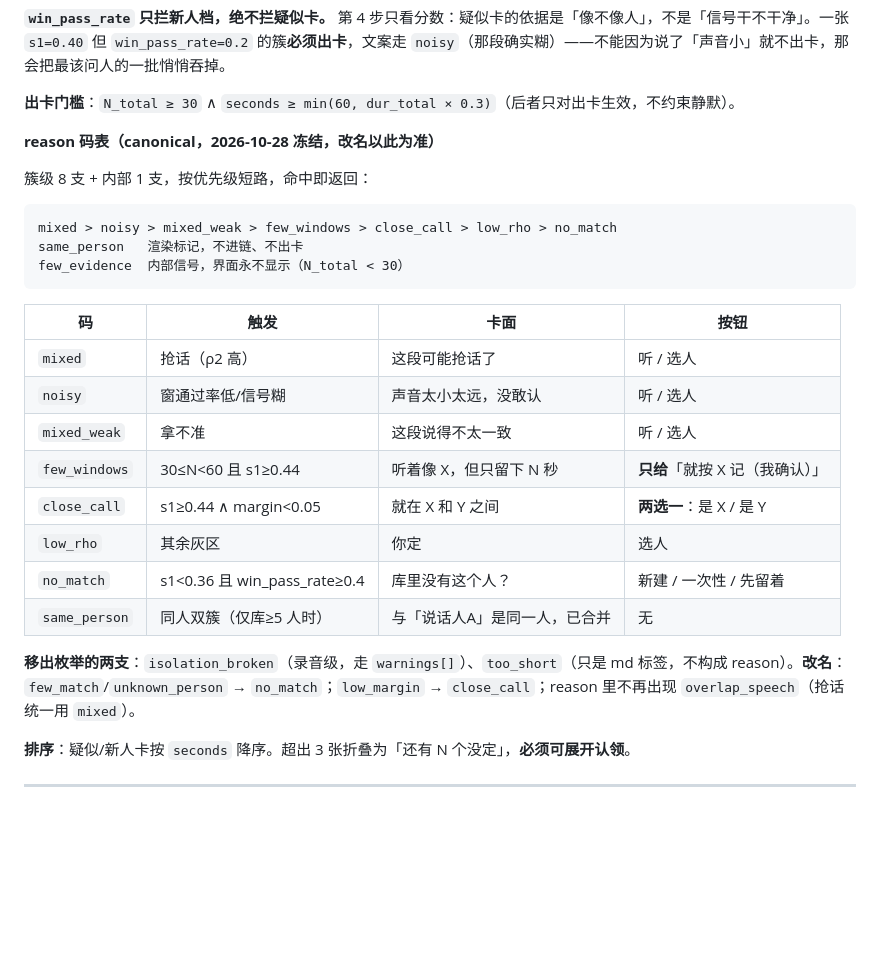
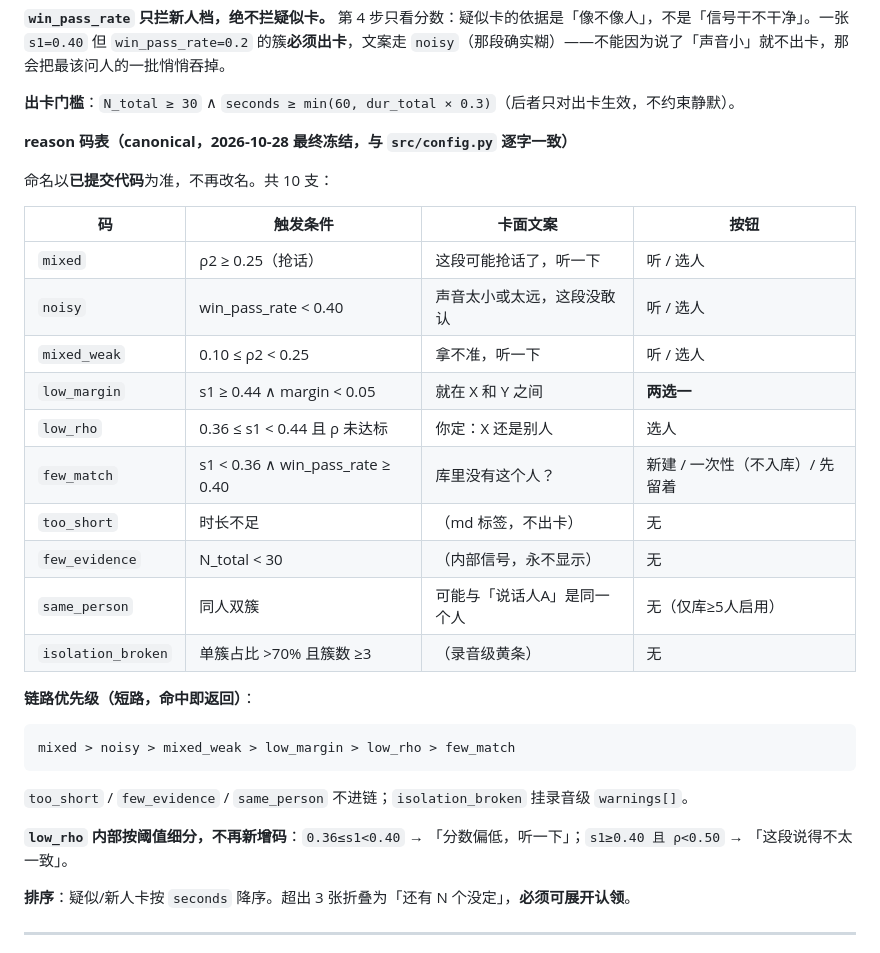
Before and after one commit to dccaoxy/local-speaker-id, a Markdown page: docs/产品口径-终版.md, the part around one of its changes. GitHub-like rendering; blank space fills up the shorter version.

````diff
--- a/docs/产品口径-终版.md
+++ b/docs/产品口径-终版.md
@@ -31,26 +31,30 @@
 
 **出卡门槛**：`N_total ≥ 30` ∧ `seconds ≥ min(60, dur_total × 0.3)`（后者只对出卡生效，不约束静默）。
 
-**reason 码表（canonical，2026-10-28 冻结，改名以此为准）**
+**reason 码表（canonical，2026-10-28 最终冻结，与 `src/config.py` 逐字一致）**
 
-簇级 8 支 + 内部 1 支，按优先级短路，命中即返回：
+命名以**已提交代码**为准，不再改名。共 10 支：
+
+| 码 | 触发条件 | 卡面文案 | 按钮 |
+|---|---|---|---|
+| `mixed` | ρ2 ≥ 0.25（抢话） | 这段可能抢话了，听一下 | 听 / 选人 |
+| `noisy` | win_pass_rate < 0.40 | 声音太小或太远，这段没敢认 | 听 / 选人 |
+| `mixed_weak` | 0.10 ≤ ρ2 < 0.25 | 拿不准，听一下 | 听 / 选人 |
+| `low_margin` | s1 ≥ 0.44 ∧ margin < 0.05 | 就在 X 和 Y 之间 | **两选一** |
+| `low_rho` | 0.36 ≤ s1 < 0.44 且 ρ 未达标 | 你定：X 还是别人 | 选人 |
+| `few_match` | s1 < 0.36 ∧ win_pass_rate ≥ 0.40 | 库里没有这个人？ | 新建 / 一次性（不入库）/ 先留着 |
+| `too_short` | 时长不足 | （md 标签，不出卡） | 无 |
+| `few_evidence` | N_total < 30 | （内部信号，永不显示） | 无 |
+| `same_person` | 同人双簇 | 可能与「说话人A」是同一个人 | 无（仅库≥5人启用） |
+| `isolation_broken` | 单簇占比 >70% 且簇数 ≥3 | （录音级黄条） | 无 |
+
+**链路优先级（短路，命中即返回）**：
 ```
-mixed > noisy > mixed_weak > few_windows > close_call > low_rho > no_match
-same_person   渲染标记，不进链、不出卡
-few_evidence  内部信号，界面永不显示（N_total < 30）
+mixed > noisy > mixed_weak > low_margin > low_rho > few_match
 ```
-| 码 | 触发 | 卡面 | 按钮 |
-|---|---|---|---|
-| `mixed` | 抢话（ρ2 高） | 这段可能抢话了 | 听 / 选人 |
-| `noisy` | 窗通过率低/信号糊 | 声音太小太远，没敢认 | 听 / 选人 |
-| `mixed_weak` | 拿不准 | 这段说得不太一致 | 听 / 选人 |
-| `few_windows` | 30≤N<60 且 s1≥0.44 | 听着像 X，但只留下 N 秒 | **只给**「就按 X 记（我确认）」 |
-| `close_call` | s1≥0.44 ∧ margin<0.05 | 就在 X 和 Y 之间 | **两选一**：是 X / 是 Y |
-| `low_rho` | 其余灰区 | 你定 | 选人 |
-| `no_match` | s1<0.36 且 win_pass_rate≥0.4 | 库里没有这个人？ | 新建 / 一次性 / 先留着 |
-| `same_person` | 同人双簇（仅库≥5 人时） | 与「说话人A」是同一人，已合并 | 无 |
+`too_short` / `few_evidence` / `same_person` 不进链；`isolation_broken` 挂录音级 `warnings[]`。
 
-**移出枚举的两支**：`isolation_broken`（录音级，走 `warnings[]`）、`too_short`（只是 md 标签，不构成 reason）。**改名**：`few_match`/`unknown_person` → `no_match`；`low_margin` → `close_call`；reason 里不再出现 `overlap_speech`（抢话统一用 `mixed`）。
+**`low_rho` 内部按阈值细分，不再新增码**：`0.36≤s1<0.40` → 「分数偏低，听一下」；`s1≥0.40 且 ρ<0.50` → 「这段说得不太一致」。
 
 **排序**：疑似/新人卡按 `seconds` 降序。超出 3 张折叠为「还有 N 个没定」，**必须可展开认领**。
 
````
Also changed, not shown: other parts of docs/产品口径-终版.md (+18 -11 lines), docs/交互方案.md (+18 -11 lines).
